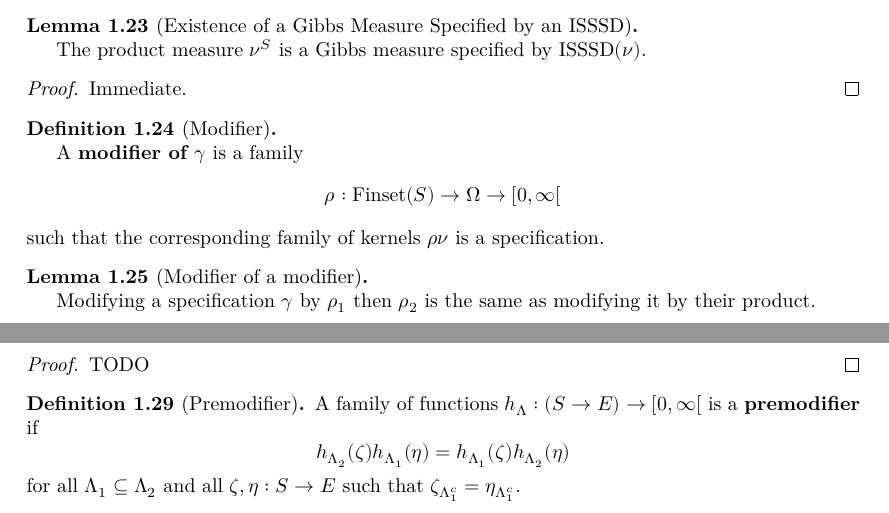
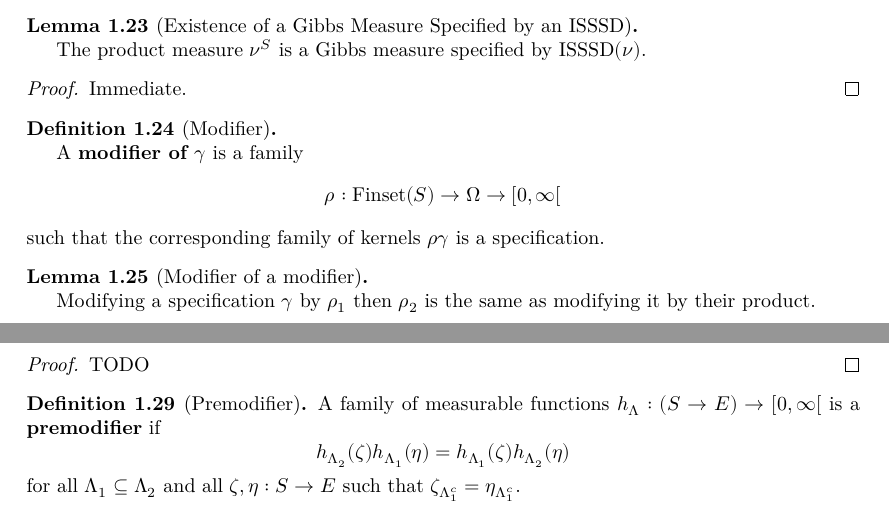
Before and after one commit to james18lpc/GibbsMeasure, a LaTeX document (blueprint/src/print.tex, which reads blueprint/src/chapter/1-specifications-random-fields/1-3-lambda-specifications.tex): two parts of pages 6 and 7 of 8, joined at a grey line, cut so that both start at the same text. Compiled offline with XeLaTeX.

Commit message:
premodifier added

```diff
--- a/blueprint/src/chapter/1-specifications-random-fields/1-3-lambda-specifications.tex
+++ b/blueprint/src/chapter/1-specifications-random-fields/1-3-lambda-specifications.tex
@@ -99,7 +99,7 @@ Let $S$ be a set, $(E, \mathcal{E})$ be a measurable space and $\nu$ a measure o
 
     A {\bf modifier of $\gamma$} is a family
     $$\rho : \Finset(S) \to \Omega \to [0, \infty[$$
-    such that the corresponding family of kernels $\rho\nu$ is a specification.
+    such that the corresponding family of kernels $\rho\gamma$ is a specification.
 \end{definition}
 
 \begin{lemma}[Modifier of a modifier]
@@ -204,7 +204,7 @@ Let $S$ be a set, $(E, \mathcal{E})$ be a measurable space and $\nu$ a measure o
     % \lean{}
     % \leanok
 
-    A family of functions $h_\Lambda : (S \to E) \to [0, \infty[$ is a {\bf premodifier} if
+    A family of measurable functions $h_\Lambda : (S \to E) \to [0, \infty[$ is a {\bf premodifier} if
     $$h_{\Lambda_2}(\zeta)h_{\Lambda_1}(\eta) = h_{\Lambda_1}(\zeta)h_{\Lambda_2}(\eta)$$
     for all $\Lambda_1 \subseteq \Lambda_2$ and all $\zeta, \eta : S \to E$ such that $\zeta_{\Lambda_1^c} = \eta_{\Lambda_1^c}$.
 \end{definition}
```
Also changed, not shown: 1 other file.
